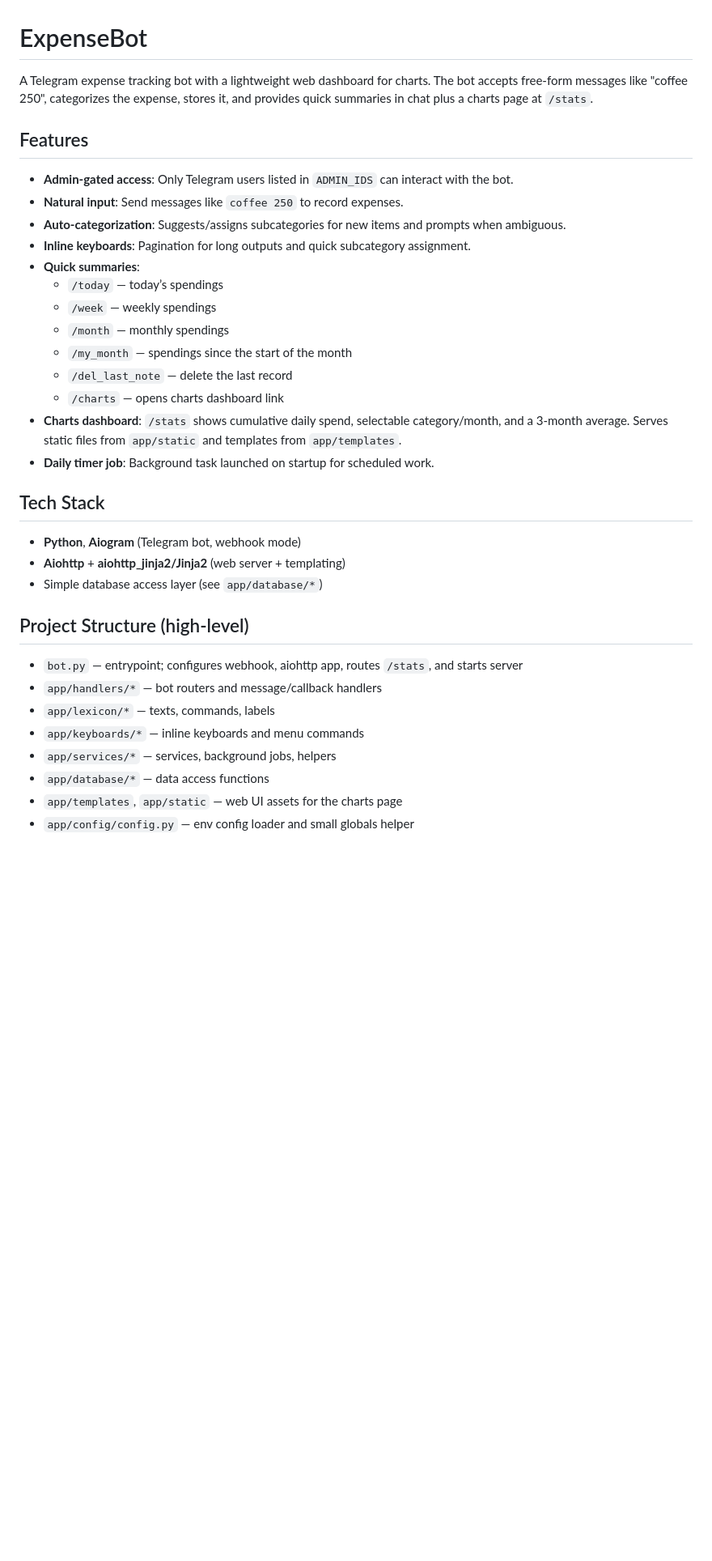
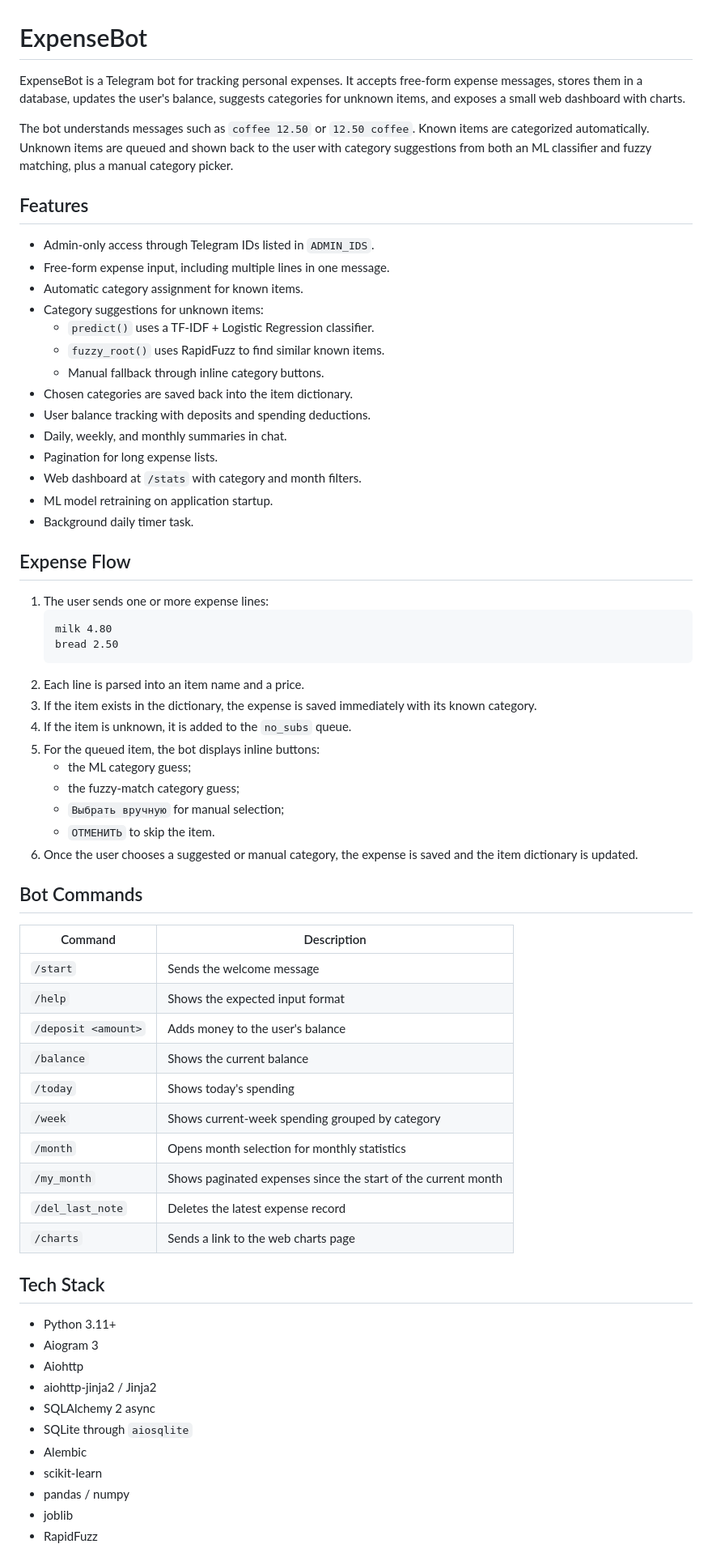
Before and after one commit to vvlxvt/expense_bot, a Markdown page: README.md, the part around one of its changes. Shown at 81% size. Rendered like a GitHub page; blank space fills up the shorter version.

````diff
--- a/README.md
+++ b/README.md
@@ -1,34 +1,69 @@
 # ExpenseBot
 
-A Telegram expense tracking bot with a lightweight web dashboard for charts. The bot accepts free-form messages like "coffee 250", categorizes the expense, stores it, and provides quick summaries in chat plus a charts page at `/stats`.
+ExpenseBot is a Telegram bot for tracking personal expenses. It accepts free-form expense messages, stores them in a database, updates the user's balance, suggests categories for unknown items, and exposes a small web dashboard with charts.
+
+The bot understands messages such as `coffee 12.50` or `12.50 coffee`. Known items are categorized automatically. Unknown items are queued and shown back to the user with category suggestions from both an ML classifier and fuzzy matching, plus a manual category picker.
 
 ## Features
-- **Admin-gated access**: Only Telegram users listed in `ADMIN_IDS` can interact with the bot.
-- **Natural input**: Send messages like `coffee 250` to record expenses.
-- **Auto-categorization**: Suggests/assigns subcategories for new items and prompts when ambiguous.
-- **Inline keyboards**: Pagination for long outputs and quick subcategory assignment.
-- **Quick summaries**:
-  - `/today` — today’s spendings
-  - `/week` — weekly spendings
-  - `/month` — monthly spendings
-  - `/my_month` — spendings since the start of the month
-  - `/del_last_note` — delete the last record
-  - `/charts` — opens charts dashboard link
-- **Charts dashboard**: `/stats` shows cumulative daily spend, selectable category/month, and a 3‑month average. Serves static files from `app/static` and templates from `app/templates`.
-- **Daily timer job**: Background task launched on startup for scheduled work.
+
+- Admin-only access through Telegram IDs listed in `ADMIN_IDS`.
+- Free-form expense input, including multiple lines in one message.
+- Automatic category assignment for known items.
+- Category suggestions for unknown items:
+  - `predict()` uses a TF-IDF + Logistic Regression classifier.
+  - `fuzzy_root()` uses RapidFuzz to find similar known items.
+  - Manual fallback through inline category buttons.
+- Chosen categories are saved back into the item dictionary.
+- User balance tracking with deposits and spending deductions.
+- Daily, weekly, and monthly summaries in chat.
+- Pagination for long expense lists.
+- Web dashboard at `/stats` with category and month filters.
+- ML model retraining on application startup.
+- Background daily timer task.
+
+## Expense Flow
+
+1. The user sends one or more expense lines:
+   ```text
+   milk 4.80
+   bread 2.50
+   ```
+2. Each line is parsed into an item name and a price.
+3. If the item exists in the dictionary, the expense is saved immediately with its known category.
+4. If the item is unknown, it is added to the `no_subs` queue.
+5. For the queued item, the bot displays inline buttons:
+   - the ML category guess;
+   - the fuzzy-match category guess;
+   - `Выбрать вручную` for manual selection;
+   - `ОТМЕНИТЬ` to skip the item.
+6. Once the user chooses a suggested or manual category, the expense is saved and the item dictionary is updated.
+
+## Bot Commands
+
+| Command | Description |
+| --- | --- |
+| `/start` | Sends the welcome message |
+| `/help` | Shows the expected input format |
+| `/deposit <amount>` | Adds money to the user's balance |
+| `/balance` | Shows the current balance |
+| `/today` | Shows today's spending |
+| `/week` | Shows current-week spending grouped by category |
+| `/month` | Opens month selection for monthly statistics |
+| `/my_month` | Shows paginated expenses since the start of the current month |
+| `/del_last_note` | Deletes the latest expense record |
+| `/charts` | Sends a link to the web charts page |
 
 ## Tech Stack
-- **Python**, **Aiogram** (Telegram bot, webhook mode)
-- **Aiohttp** + **aiohttp_jinja2/Jinja2** (web server + templating)
-- Simple database access layer (see `app/database/*`)
 
-## Project Structure (high-level)
-- `bot.py` — entrypoint; configures webhook, aiohttp app, routes `/stats`, and starts server
-- `app/handlers/*` — bot routers and message/callback handlers
-- `app/lexicon/*` — texts, commands, labels
-- `app/keyboards/*` — inline keyboards and menu commands
-- `app/services/*` — services, background jobs, helpers
-- `app/database/*` — data access functions
-- `app/templates`, `app/static` — web UI assets for the charts page
-- `app/config/config.py` — env config loader and small globals helper
+- Python 3.11+
+- Aiogram 3
+- Aiohttp
+- aiohttp-jinja2 / Jinja2
+- SQLAlchemy 2 async
+- SQLite through `aiosqlite`
+- Alembic
+- scikit-learn
+- pandas / numpy
+- joblib
+- RapidFuzz
 
````
Also changed, not shown: other parts of README.md (+166 -48 lines).
